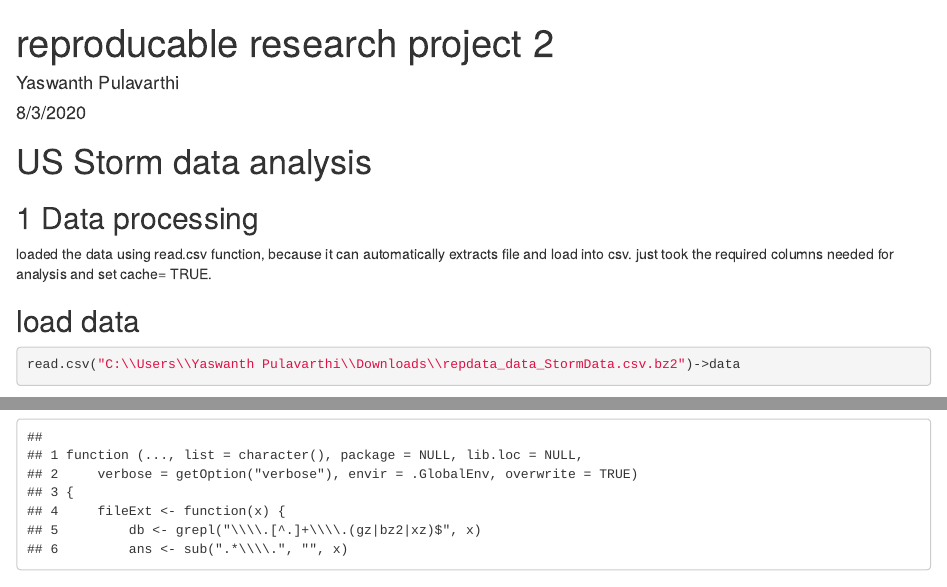
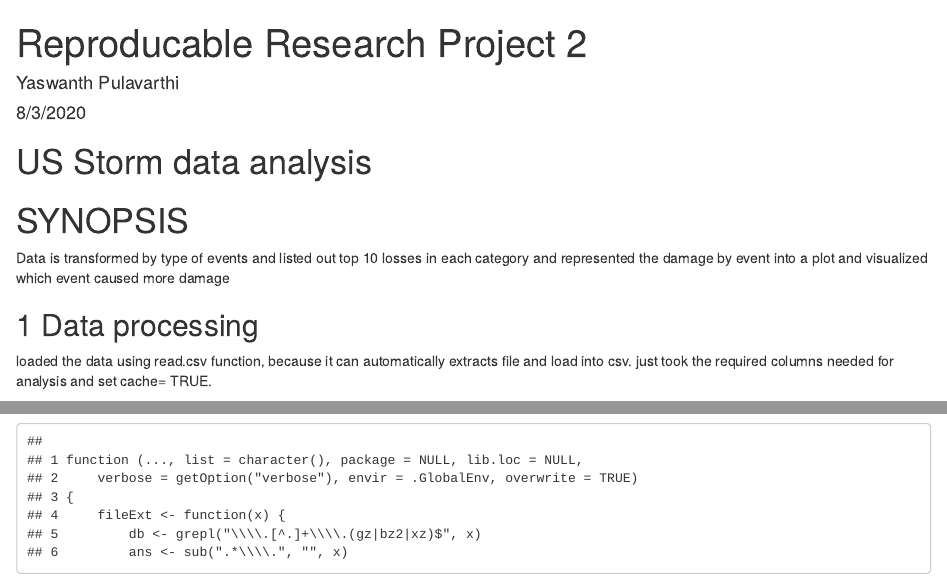
Before and after one commit to yesh21/RR-Rpubs, an R Markdown document (rpubs-RR(project-2).Rmd): the page in a window 1100 px wide, from its top, and a second part further down, joined at a grey line. Rendered offline with R 4.5, knitr and Pandoc, with nearby package versions; some code elsewhere in the file could not run offline.

Commit message:
update --synopsis

````diff
--- a/rpubs-RR(project-2).Rmd
+++ b/rpubs-RR(project-2).Rmd
@@ -1,5 +1,5 @@
 ---
-title: "reproducable research project 2"
+title: "Reproducable Research Project 2"
 author: "Yaswanth Pulavarthi"
 date: "8/3/2020"
 output:
@@ -11,6 +11,11 @@ output:
 knitr::opts_chunk$set(echo = TRUE)
 ```
 # US Storm data analysis
+# SYNOPSIS
+Data is transformed by type of events and listed out top 10 losses in each category
+and represented the damage by event into a plot and visualized which event caused more damage
+
+
 
 ## 1 Data processing
 loaded the data using read.csv function, because it can automatically extracts file and load into csv.
````
Also changed, not shown: rpubs-RR-project-2-.html.
